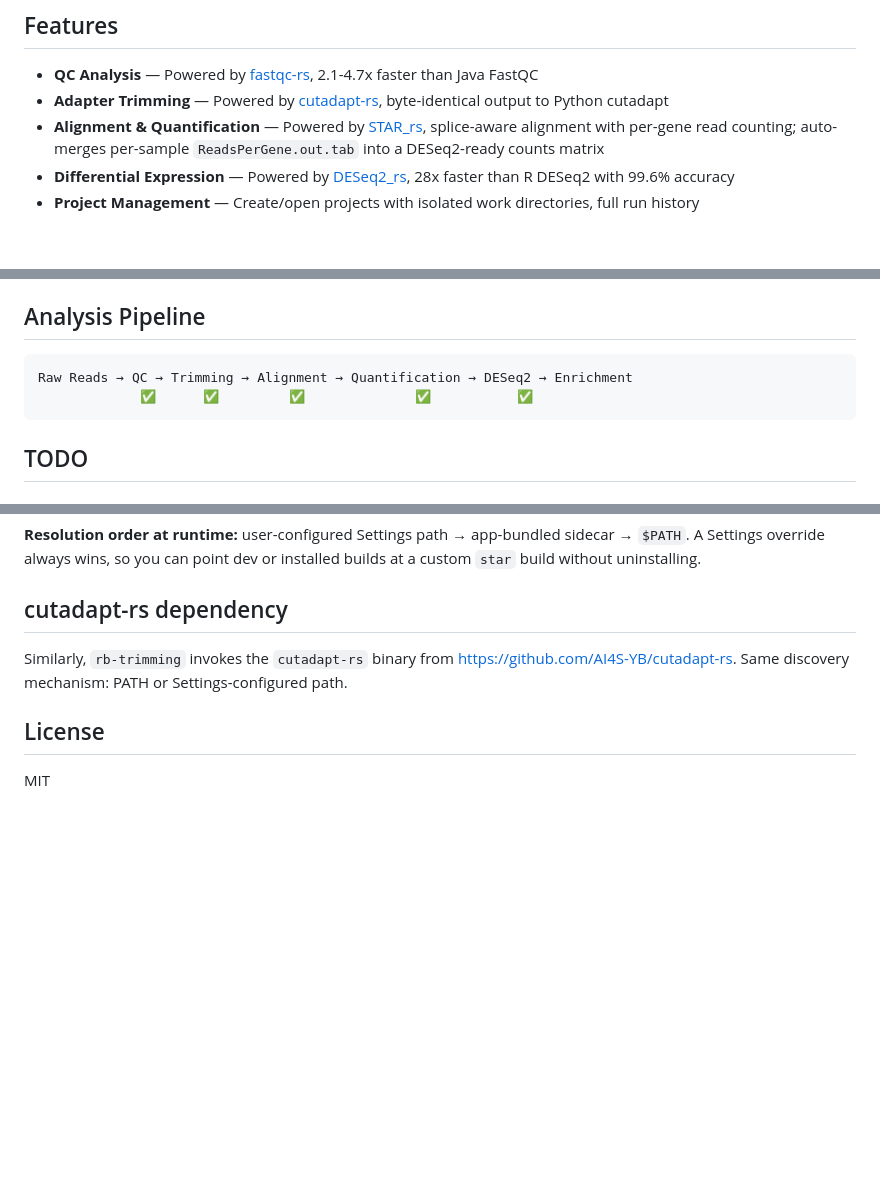
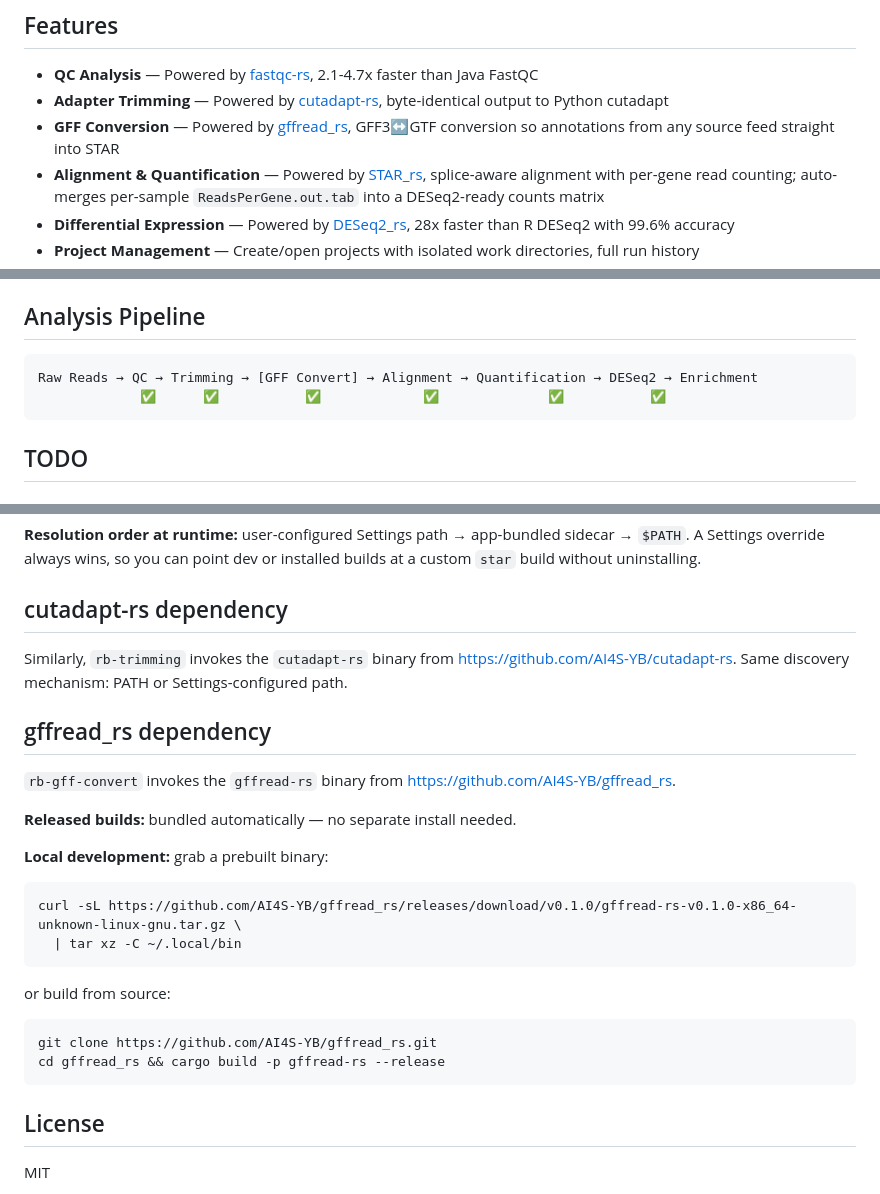
Before and after one commit to AI4S-YB/rust_brain, a Markdown page: README.md, 3 parts joined by grey strips. GitHub-like rendering; blank space fills up the shorter version.

Commit message:
docs: document GFF Convert module and gffread_rs bundling

````diff
--- a/README.md
+++ b/README.md
@@ -8,6 +8,7 @@ A desktop transcriptomics analysis platform built entirely in Rust. Integrates R
 
 - **QC Analysis** — Powered by [fastqc-rs](https://github.com/AI4S-YB/fastqc-rs), 2.1-4.7x faster than Java FastQC
 - **Adapter Trimming** — Powered by [cutadapt-rs](https://github.com/AI4S-YB/cutadapt-rs), byte-identical output to Python cutadapt
+- **GFF Conversion** — Powered by [gffread_rs](https://github.com/AI4S-YB/gffread_rs), GFF3↔GTF conversion so annotations from any source feed straight into STAR
 - **Alignment & Quantification** — Powered by [STAR_rs](https://github.com/AI4S-YB/STAR_rs), splice-aware alignment with per-gene read counting; auto-merges per-sample `ReadsPerGene.out.tab` into a DESeq2-ready counts matrix
 - **Differential Expression** — Powered by [DESeq2_rs](https://github.com/AI4S-YB/DESeq2_rs), 28x faster than R DESeq2 with 99.6% accuracy
 - **Project Management** — Create/open projects with isolated work directories, full run history
@@ -88,8 +90,8 @@ Outputs: `.deb` / `.AppImage` (Linux), `.dmg` (macOS), `.msi` (Windows)
 ## Analysis Pipeline
 
 ```
-Raw Reads → QC → Trimming → Alignment → Quantification → DESeq2 → Enrichment
-             ✅      ✅         ✅              ✅           ✅
+Raw Reads → QC → Trimming → [GFF Convert] → Alignment → Quantification → DESeq2 → Enrichment
+             ✅      ✅           ✅             ✅              ✅           ✅
 ```
 
 ## TODO
@@ -167,6 +169,23 @@ Similarly, `rb-trimming` invokes the `cutadapt-rs` binary from
 https://github.com/AI4S-YB/cutadapt-rs. Same discovery mechanism: PATH or
 Settings-configured path.
 
+## gffread_rs dependency
+
+`rb-gff-convert` invokes the `gffread-rs` binary from
+https://github.com/AI4S-YB/gffread_rs.
+
+**Released builds:** bundled automatically — no separate install needed.
+
+**Local development:** grab a prebuilt binary:
+
+    curl -sL https://github.com/AI4S-YB/gffread_rs/releases/download/v0.1.0/gffread-rs-v0.1.0-x86_64-unknown-linux-gnu.tar.gz \
+      | tar xz -C ~/.local/bin
+
+or build from source:
+
+    git clone https://github.com/AI4S-YB/gffread_rs.git
+    cd gffread_rs && cargo build -p gffread-rs --release
+
 ## License
 
 MIT
````
Also changed, not shown: other parts of README.md (+1 -0 lines).
